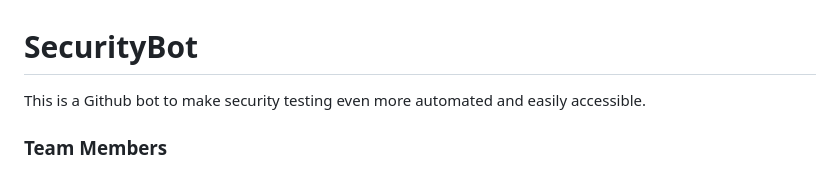
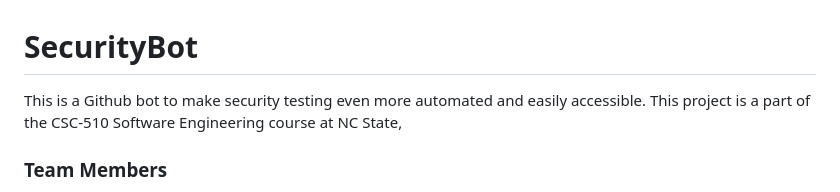
Before and after one commit to goeltanmay/SecurityBot, a Markdown page: README.md, the part around the change. Rendered like a GitHub page.

```diff
--- a/README.md
+++ b/README.md
@@ -1,6 +1,6 @@
 # SecurityBot
 
-This is a Github bot to make security testing even more automated and easily accessible.
+This is a Github bot to make security testing even more automated and easily accessible. This project is a part of the CSC-510 Software Engineering course at NC State,
 
 ### Team Members
 * Jitin Kumar (jkumar3)
```
Also changed, not shown: DESIGN.md (+8 -0 lines), wireframes/pull_request.JPG (added).
